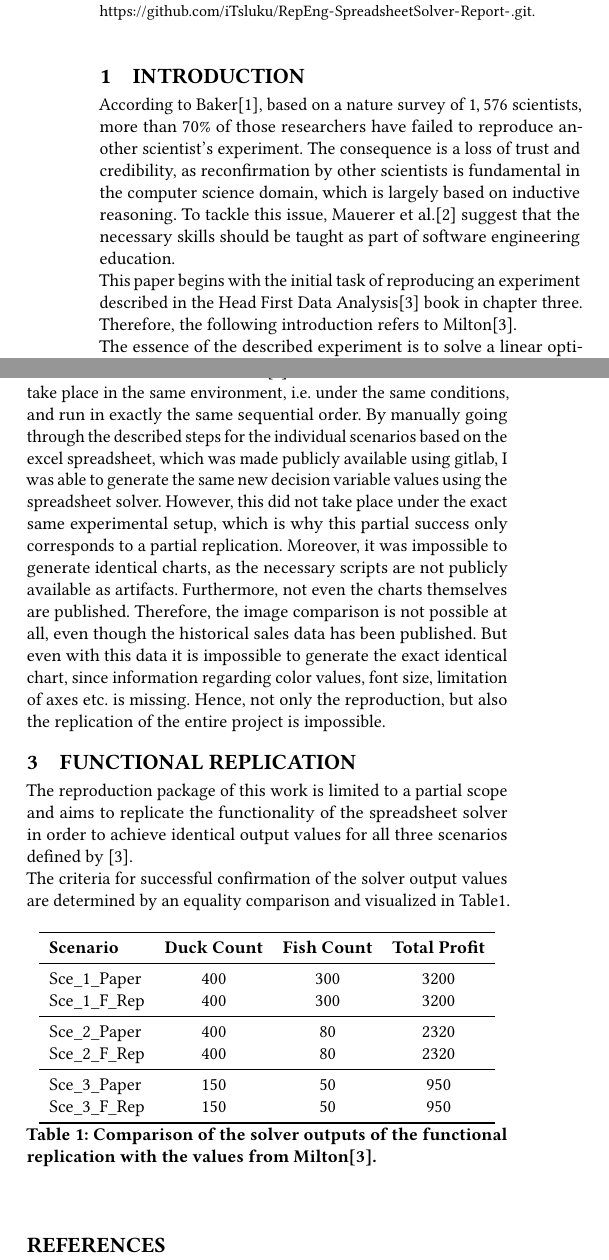
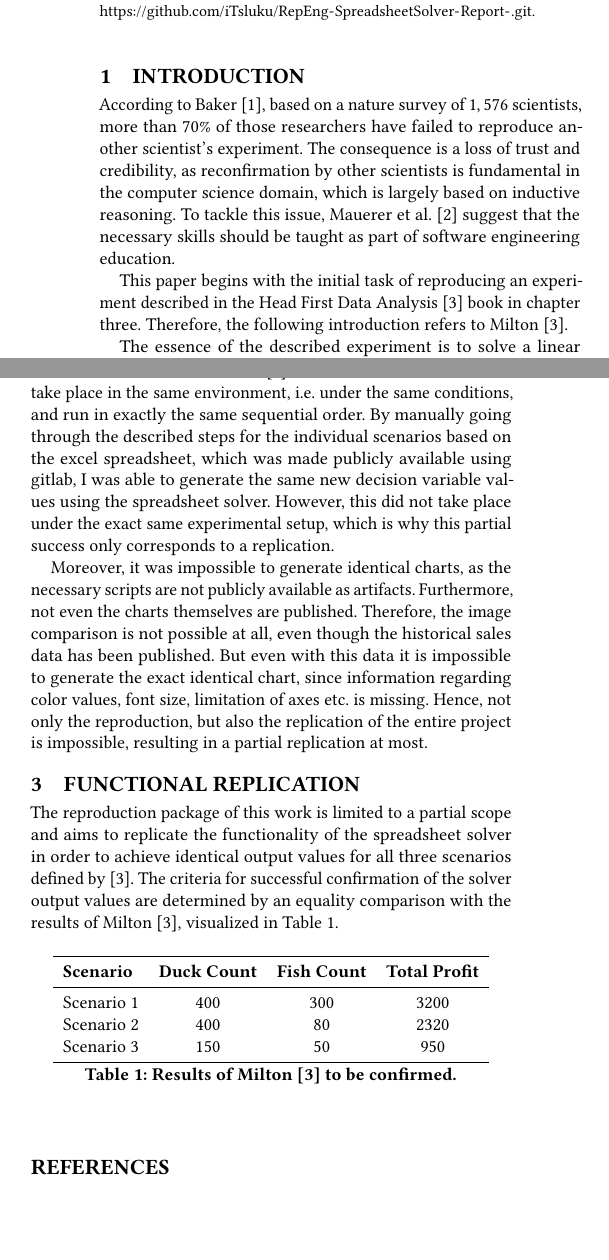
Before and after one commit to iTsluku/RepEng-SpreadsheetSolver-Report-, a LaTeX paper (report.tex): two parts of the columns of the page, joined at a grey line, cut so that both start at the same text, the shorter picture padded with empty space. Compiled offline with pdfLaTeX.

Commit message:
Update report, Add instructor feedback
Update linebreak formatting, Add spaces before citation, Rm VLDB word,
Update results to be confirmed (remove functional replication output
comparison)

Signed-off-by: Andreas Einwiller <einwil01@ads.uni-passau.de>
Reviewed-by: Andreas Einwiller <einwil01@uni-passau.de>

```diff
--- a/report.tex
+++ b/report.tex
@@ -67,44 +67,50 @@ ISSN 2150-8097. \\
 %%% VLDB block start %%%
 \ifdefempty{\vldbavailabilityurl}{}{
 \vspace{.3cm}
-\begingroup\small\noindent\raggedright\textbf{PVLDB Artifact Availability:}\\
+\begingroup\small\noindent\raggedright\textbf{Artifact Availability:}\\
 The source code, data, and other artifacts w.r.t. the reproduction package have been made available at \url{https://github.com/iTsluku/RepEng-SpreadsheetSolver-ReproductionPackage-.git}. The equivalent for the report is available at \url{https://github.com/iTsluku/RepEng-SpreadsheetSolver-Report-.git}.
 \endgroup
 }
 %%% VLDB block end %%%
 
 \section{Introduction}
-According to Baker\cite{Baker2016}, based on a nature survey of $1,576$ scientists, more than $70\%$ of those researchers have failed to reproduce another scientist's experiment. The consequence is a loss of trust and credibility, as reconfirmation by other scientists is fundamental in the computer science domain, which is largely based on inductive reasoning. To tackle this issue, Mauerer et al.\cite{Mauerer2023} suggest that the necessary skills should be taught as part of software engineering education.\\
-This paper begins with the initial task of reproducing an experiment described in the Head First Data Analysis\cite{Milton2009} book in chapter three. Therefore, the following introduction refers to Milton\cite{Milton2009}.\\
-The essence of the described experiment is to solve a linear optimization problem. Specifically, the goal is to determine the optimal number of fish and duck bath toys that will yield the highest profit for the company. The number of products to be manufactured are decision variables, as these can be controlled. Decision variables are limited by constraints. Milton\cite{Milton2009} introduces production time and rubber supply limitations as constraints. Furthermore, it is also described how much profit a duck or a fish yields so that the total profit can be calculated based on an objective function.\\
-The task is therefore very simple: Again, decision variables are limited by constraints. Therefore, there is a range of possible values for each decision variable. According to the three scenarios described, these only contain discrete values. Depending on the scenario, additional constraints now act on the decision variables, causing the range of possible values to be potentially smaller. All this data is saved in an excel spreadsheet. To solve the linear optimization problem, i.e. determining the optimal number of duck and fish bath toys to be produced, the spreadsheet solver package introduces the excel solver function. Here, decision variable cells, the objective function and constraints must be entered manually using the solver GUI. The excel solver determines the optimal values of the decision variables and updates the corresponding cells in the excel spreadsheet.\\
-Milton\cite{Milton2009} also visualizes some charts such as representations of feasible region in a 2D plot with or without marking the optimal solution. Based on a data set with historical sales, demand is also predicted by an analyst. Accordingly, the time series of sales per product and sales in total are visualized in a chart. Depending on the analyst's observations, a new constraint per product is subsequently added, which in turn can affect the feasible region.
+According to Baker \cite{Baker2016}, based on a nature survey of $1,576$ scientists, more than $70\%$ of those researchers have failed to reproduce another scientist's experiment. The consequence is a loss of trust and credibility, as reconfirmation by other scientists is fundamental in the computer science domain, which is largely based on inductive reasoning. To tackle this issue, Mauerer et al. \cite{Mauerer2023} suggest that the necessary skills should be taught as part of software engineering education.
+
+
+This paper begins with the initial task of reproducing an experiment described in the Head First Data Analysis \cite{Milton2009} book in chapter three. Therefore, the following introduction refers to Milton \cite{Milton2009}.
+
+
+The essence of the described experiment is to solve a linear optimization problem. Specifically, the goal is to determine the optimal number of fish and duck bath toys that will yield the highest profit for the company. The number of products to be manufactured are decision variables, as these can be controlled. Decision variables are limited by constraints. Milton \cite{Milton2009} introduces production time and rubber supply limitations as constraints. Furthermore, it is also described how much profit a duck or a fish yields so that the total profit can be calculated based on an objective function.
+
+
+The task is therefore very simple: Again, decision variables are limited by constraints. Therefore, there is a range of possible values for each decision variable. According to the three scenarios described, these only contain discrete values. Depending on the scenario, additional constraints now act on the decision variables, causing the range of possible values to be potentially smaller. All this data is saved in an excel spreadsheet. To solve the linear optimization problem, i.e. determining the optimal number of duck and fish bath toys to be produced, the spreadsheet solver package introduces the excel solver function. Here, decision variable cells, the objective function and constraints must be entered manually using the solver GUI. The excel solver determines the optimal values of the decision variables and updates the corresponding cells in the excel spreadsheet.
+
+
+Milton \cite{Milton2009} also visualizes some charts such as representations of feasible region in a 2D plot with or without marking the optimal solution. Based on a data set with historical sales, demand is also predicted by an analyst. Accordingly, the time series of sales per product and sales in total are visualized in a chart. Depending on the analyst's observations, a new constraint per product is subsequently added, which in turn can affect the feasible region.
+
+
 
 \section{Reproducibility}
-To achieve reproducibility, one would need to achieve the same results with the artifacts of Milton\cite{Milton2009}. The calculation would have to take place in the same environment, i.e. under the same conditions, and run in exactly the same sequential order. By manually going through the described steps for the individual scenarios based on the excel spreadsheet, which was made publicly available using gitlab, I was able to generate the same new decision variable values using the spreadsheet solver. However, this did not take place under the exact same experimental setup, which is why this partial success only corresponds to a partial replication. Moreover, it was impossible to generate identical charts, as the necessary scripts are not publicly available as artifacts. Furthermore, not even the charts themselves are published. Therefore, the image comparison is not possible at all, even though the historical sales data has been published. But even with this data it is impossible to generate the exact identical chart, since information regarding color values, font size, limitation of axes etc. is missing. Hence, not only the reproduction, but also the replication of the entire project is impossible.
+To achieve reproducibility, one would need to achieve the same results with the artifacts of Milton \cite{Milton2009}. The calculation would have to take place in the same environment, i.e. under the same conditions, and run in exactly the same sequential order. By manually going through the described steps for the individual scenarios based on the excel spreadsheet, which was made publicly available using gitlab, I was able to generate the same new decision variable values using the spreadsheet solver. However, this did not take place under the exact same experimental setup, which is why this partial success only corresponds to a replication.
+
+
+Moreover, it was impossible to generate identical charts, as the necessary scripts are not publicly available as artifacts. Furthermore, not even the charts themselves are published. Therefore, the image comparison is not possible at all, even though the historical sales data has been published. But even with this data it is impossible to generate the exact identical chart, since information regarding color values, font size, limitation of axes etc. is missing. Hence, not only the reproduction, but also the replication of the entire project is impossible, resulting in a partial replication at most.
 
 \section{Functional Replication}
-The reproduction package of this work is limited to a partial scope and aims to replicate the functionality of the spreadsheet solver in order to achieve identical output values for all three scenarios defined by \cite{Milton2009}.\\
-The criteria for successful confirmation of the solver output values are determined by an equality comparison and visualized in Table\ref{tab:replication_results_confirmation}.
+The reproduction package of this work is limited to a partial scope and aims to replicate the functionality of the spreadsheet solver in order to achieve identical output values for all three scenarios defined by \cite{Milton2009}. The criteria for successful confirmation of the solver output values are determined by an equality comparison with the results of Milton \cite{Milton2009}, visualized in Table \ref{tab:replication_results_confirmation}.
 
 \begin{table}[htbp]
-	% TODO: generate this table dynamically
 	\centering
 	\begin{tabular}{lccc}
 		\toprule
 		\textbf{Scenario} & \textbf{Duck Count} & \textbf{Fish Count} & \textbf{Total Profit} \\
 		\midrule
-		Sce\_1\_Paper & 400 & 300 & 3200 \\
-		Sce\_1\_F\_Rep & 400 & 300 & 3200 \\
-		\midrule
-		Sce\_2\_Paper & 400 & 80 & 2320 \\
-		Sce\_2\_F\_Rep & 400 & 80 & 2320 \\
-		\midrule
-		Sce\_3\_Paper & 150 & 50 & 950 \\
-		Sce\_3\_F\_Rep & 150 & 50 & 950 \\
+		Scenario 1 & 400 & 300 & 3200 \\
+		Scenario 2 & 400 & 80 & 2320 \\
+		Scenario 3 & 150 & 50 & 950 \\
 		\bottomrule
 	\end{tabular}
-	\caption{Comparison of the solver outputs of the functional replication with the values from Milton\cite{Milton2009}.}
+	\caption{Results of Milton \cite{Milton2009} to be confirmed.}
 	\label{tab:replication_results_confirmation}
 \end{table}
 
```
Also changed, not shown: report.pdf.
